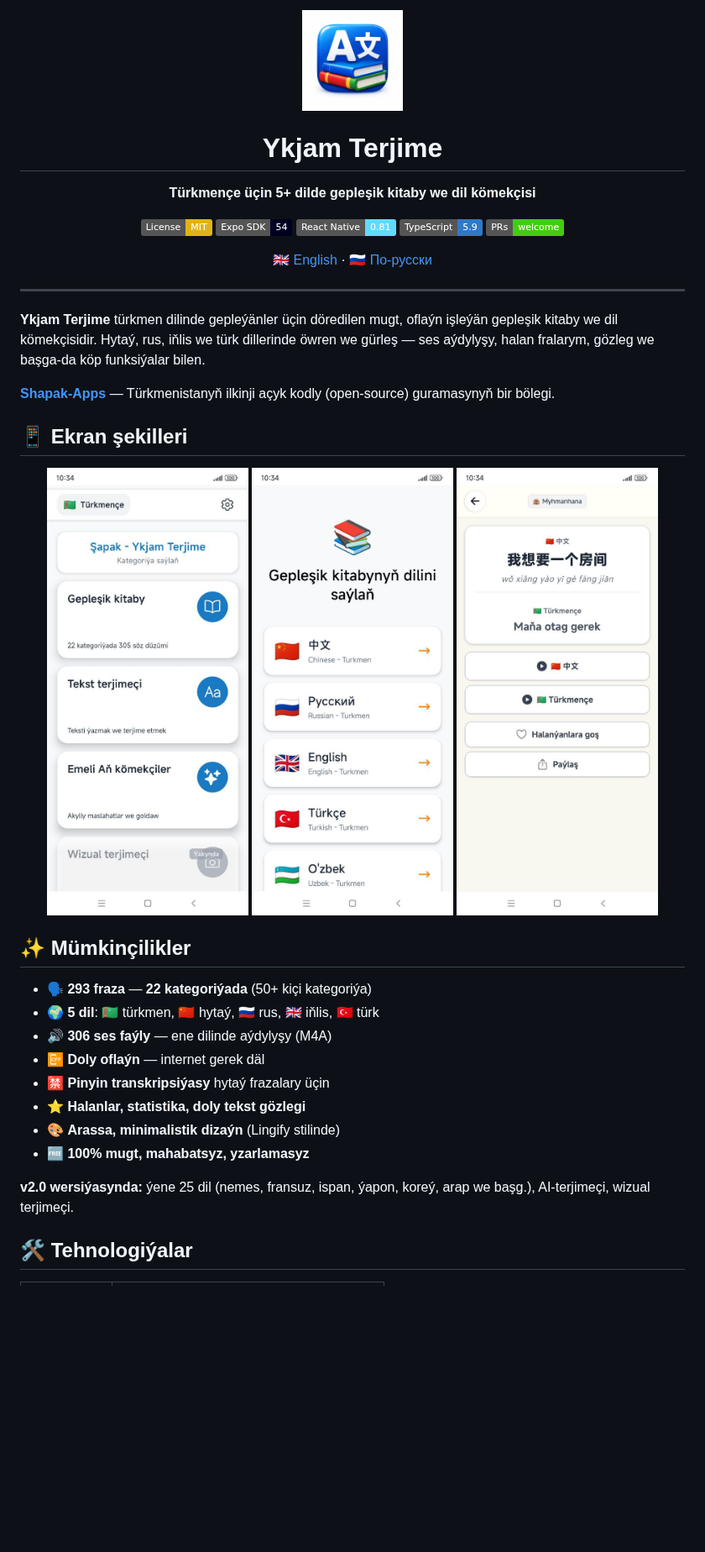
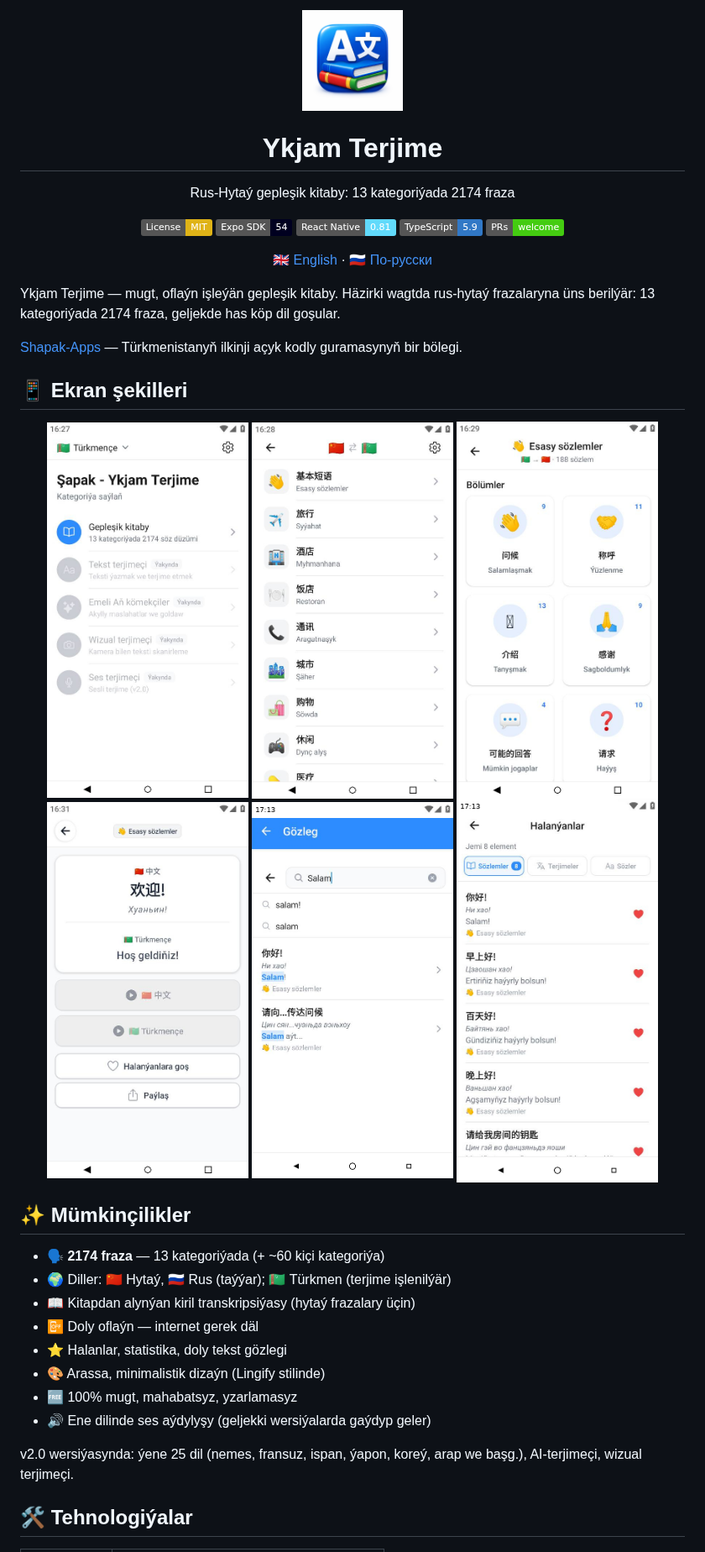
Before and after one commit to Shapak-Apps/turkmen-phrasebook, a Markdown page: README.tk.md, the part around one of its changes. Shown at 84% size. Rendered like a GitHub page; pictures changed too: assets/screenshots/1.jpg, assets/screenshots/2.jpg, assets/screenshots/3.jpg; badges without logos; blank space fills up the shorter version.

```diff
--- a/README.tk.md
+++ b/README.tk.md
@@ -1,8 +1,7 @@
 <div align="center">
-
 <img src="./assets/logo.png" alt="Ykjam Terjime" width="120" />
 
 # Ykjam Terjime
 
-**Türkmençe üçin 5+ dilde gepleşik kitaby we dil kömekçisi**
+Rus-Hytaý gepleşik kitaby: 13 kategoriýada 2174 fraza
 
@@ -13,35 +12,35 @@
 [![PRs Welcome](https://img.shields.io/badge/PRs-welcome-brightgreen.svg)](./CONTRIBUTING.md)
 
 [🇬🇧 English](./README.md) · [🇷🇺 По-русски](./README.ru.md)
-
 </div>
 
----
+Ykjam Terjime — mugt, oflaýn işleýän gepleşik kitaby. Häzirki wagtda rus-hytaý frazalaryna üns berilýär: 13 kategoriýada 2174 fraza, geljekde has köp dil goşular.
 
-**Ykjam Terjime** türkmen dilinde gepleýänler üçin döredilen mugt, oflaýn işleýän gepleşik kitaby we dil kömekçisidir. Hytaý, rus, iňlis we türk dillerinde öwren we gürleş — ses aýdylyşy, halan fralarym, gözleg we başga-da köp funksiýalar bilen.
-
-**[Shapak-Apps](https://github.com/Shapak-Apps)** — Türkmenistanyň ilkinji açyk kodly (open-source) guramasynyň bir bölegi.
+[Shapak-Apps](https://github.com/Shapak-Apps) — Türkmenistanyň ilkinji açyk kodly guramasynyň bir bölegi.
 
 ## 📱 Ekran şekilleri
 
 <div align="center">
-<img src="./assets/screenshots/1.jpg" width="240" />
-<img src="./assets/screenshots/2.jpg" width="240" />
-<img src="./assets/screenshots/3.jpg" width="240" />
+  <img src="./assets/screenshots/1.jpg" width="240" />
+  <img src="./assets/screenshots/2.jpg" width="240" />
+  <img src="./assets/screenshots/3.jpg" width="240" />
+  <img src="./assets/screenshots/4.jpg" width="240" />
+  <img src="./assets/screenshots/5.jpg" width="240" />
+  <img src="./assets/screenshots/6.jpg" width="240" />
 </div>
 
 ## ✨ Mümkinçilikler
 
-- 🗣️ **293 fraza** — **22 kategoriýada** (50+ kiçi kategoriýa)
-- 🌍 **5 dil**: 🇹🇲 türkmen, 🇨🇳 hytaý, 🇷🇺 rus, 🇬🇧 iňlis, 🇹🇷 türk
-- 🔊 **306 ses faýly** — ene dilinde aýdylyşy (M4A)
-- 📴 **Doly oflaýn** — internet gerek däl
-- 🈲 **Pinyin transkripsiýasy** hytaý frazalary üçin
-- ⭐ **Halanlar, statistika, doly tekst gözlegi**
-- 🎨 **Arassa, minimalistik dizaýn** (Lingify stilinde)
-- 🆓 **100% mugt, mahabatsyz, yzarlamasyz**
+- 🗣️ **2174 fraza** — 13 kategoriýada (+ ~60 kiçi kategoriýa)
+- 🌍 Diller: 🇨🇳 Hytaý, 🇷🇺 Rus (taýýar); 🇹🇲 Türkmen (terjime işlenilýär)
+- 📖 Kitapdan alynýan kiril transkripsiýasy (hytaý frazalary üçin)
+- 📴 Doly oflaýn — internet gerek däl
+- ⭐ Halanlar, statistika, doly tekst gözlegi
+- 🎨 Arassa, minimalistik dizaýn (Lingify stilinde)
+- 🆓 100% mugt, mahabatsyz, yzarlamasyz
+- 🔊 Ene dilinde ses aýdylyşy (geljekki wersiýalarda gaýdyp geler)
 
-**v2.0 wersiýasynda:** ýene 25 dil (nemes, fransuz, ispan, ýapon, koreý, arap we başg.), AI-terjimeçi, wizual terjimeçi.
+v2.0 wersiýasynda: ýene 25 dil (nemes, fransuz, ispan, ýapon, koreý, arap we başg.), AI-terjimeçi, wizual terjimeçi.
 
 ## 🛠 Tehnologiýalar
 
```
Also changed, not shown: other parts of README.tk.md (+2 -2 lines), README.md (+20 -21 lines), README.ru.md (+20 -21 lines), 1 other file.
